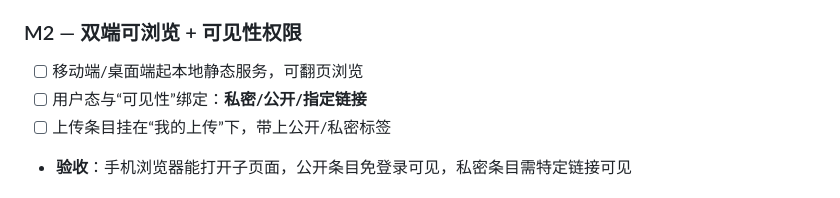
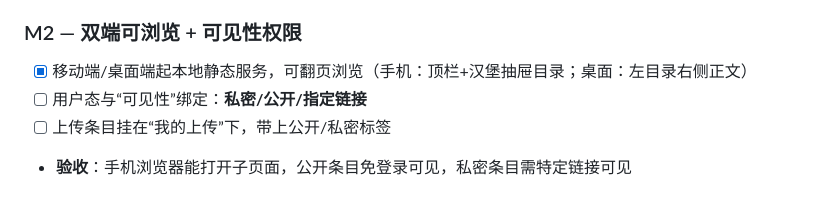
Before and after one commit to shiqi-ujian/chm-web, a Markdown page: PLAN.md, the part around the change. Rendered like a GitHub page.

Commit message:
docs: PLAN.md 勾选 M2 双端可浏览(部分)

```diff
--- a/PLAN.md
+++ b/PLAN.md
@@ -26,7 +26,7 @@
 - **验收**：`a.chm` → `a/` 目录可浏览首页（已用 7-zip.chm 跑通；`npm start` 或 `node bin/cli.js convert` 生成预览站）
 
 ### M2 — 双端可浏览 + 可见性权限
-- [ ] 移动端/桌面端起本地静态服务，可翻页浏览
+- [x] 移动端/桌面端起本地静态服务，可翻页浏览（手机：顶栏+汉堡抽屉目录；桌面：左目录右侧正文）
 - [ ] 用户态与“可见性”绑定：**私密/公开/指定链接**
 - [ ] 上传条目挂在“我的上传”下，带上公开/私密标签
 - **验收**：手机浏览器能打开子页面，公开条目免登录可见，私密条目需特定链接可见
```
